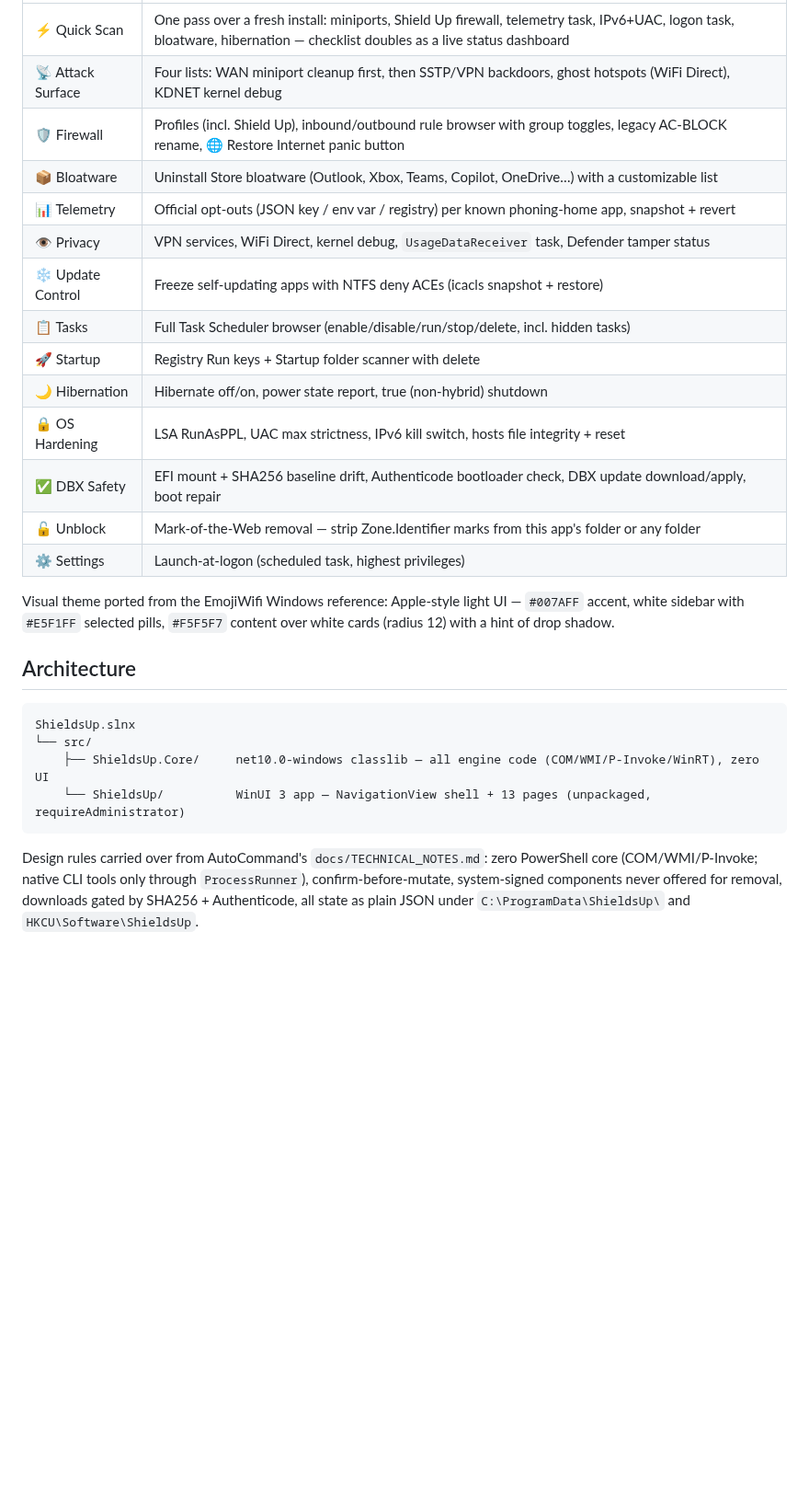
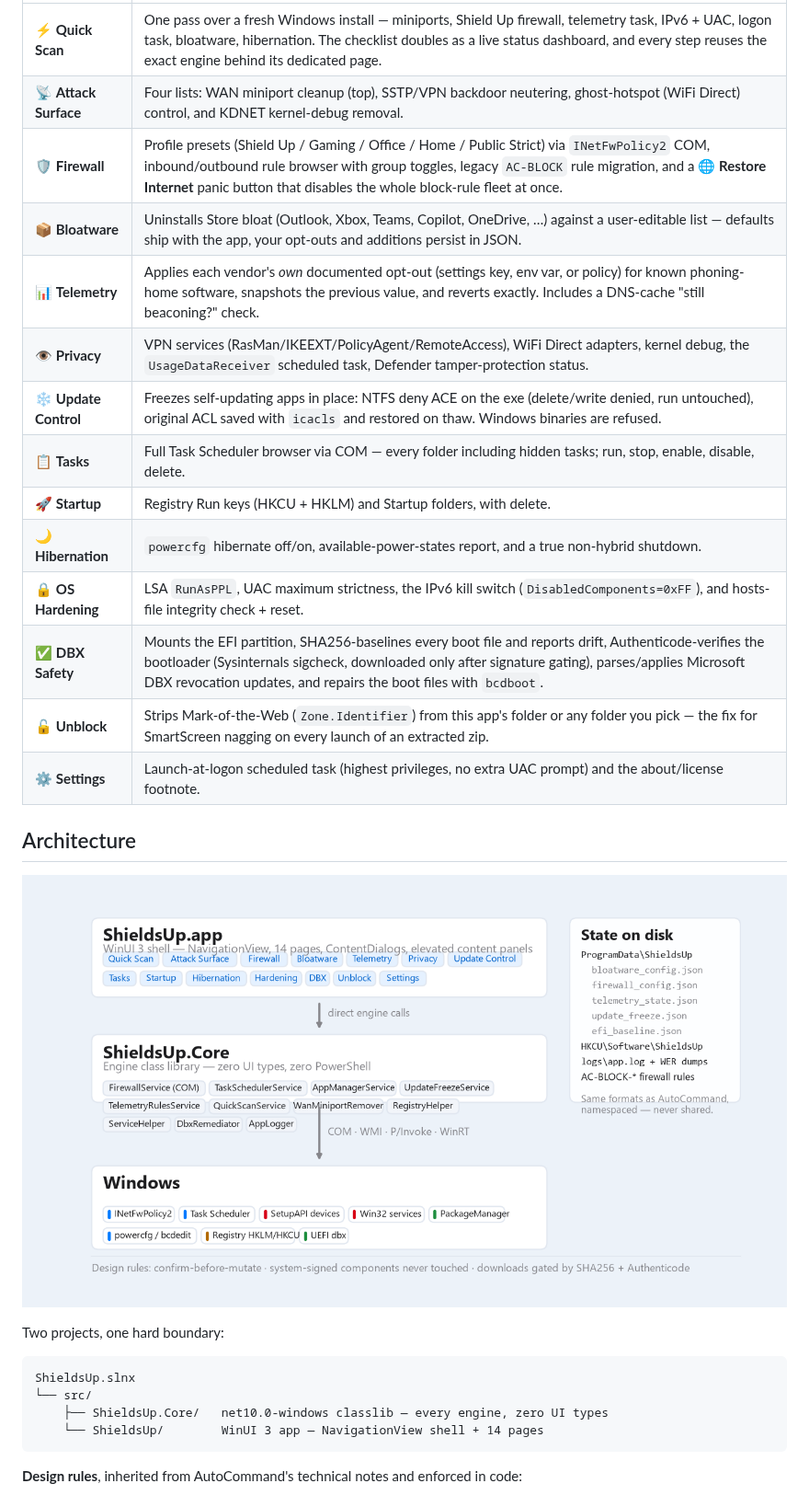
Before and after one commit to dparksports/shields-up, a Markdown page: README.md, the part around one of its changes. Shown at 92% size. Rendered like a GitHub page; pictures changed too: docs/img/architecture.png (added); blank space fills up the shorter version.

````diff
--- a/README.md
+++ b/README.md
@@ -11,34 +20,31 @@ process-monitor suite in tow.
 |---|---|
-| ⚡ Quick Scan | One pass over a fresh install: miniports, Shield Up firewall, telemetry task, IPv6+UAC, logon task, bloatware, hibernation — checklist doubles as a live status dashboard |
-| 📡 Attack Surface | Four lists: WAN miniport cleanup first, then SSTP/VPN backdoors, ghost hotspots (WiFi Direct), KDNET kernel debug |
-| 🛡 Firewall | Profiles (incl. Shield Up), inbound/outbound rule browser with group toggles, legacy AC-BLOCK rename, 🌐 Restore Internet panic button |
-| 📦 Bloatware | Uninstall Store bloatware (Outlook, Xbox, Teams, Copilot, OneDrive…) with a customizable list |
-| 📊 Telemetry | Official opt-outs (JSON key / env var / registry) per known phoning-home app, snapshot + revert |
-| 👁 Privacy | VPN services, WiFi Direct, kernel debug, `UsageDataReceiver` task, Defender tamper status |
-| ❄ Update Control | Freeze self-updating apps with NTFS deny ACEs (icacls snapshot + restore) |
-| 📋 Tasks | Full Task Scheduler browser (enable/disable/run/stop/delete, incl. hidden tasks) |
-| 🚀 Startup | Registry Run keys + Startup folder scanner with delete |
-| 🌙 Hibernation | Hibernate off/on, power state report, true (non-hybrid) shutdown |
-| 🔒 OS Hardening | LSA RunAsPPL, UAC max strictness, IPv6 kill switch, hosts file integrity + reset |
-| ✅ DBX Safety | EFI mount + SHA256 baseline drift, Authenticode bootloader check, DBX update download/apply, boot repair |
-| 🔓 Unblock | Mark-of-the-Web removal — strip Zone.Identifier marks from this app's folder or any folder |
-| ⚙ Settings | Launch-at-logon (scheduled task, highest privileges) |
-
-Visual theme ported from the EmojiWifi Windows reference: Apple-style light UI —
-`#007AFF` accent, white sidebar with `#E5F1FF` selected pills, `#F5F5F7` content over
-white cards (radius 12) with a hint of drop shadow.
+| ⚡ **Quick Scan** | One pass over a fresh Windows install — miniports, Shield Up firewall, telemetry task, IPv6 + UAC, logon task, bloatware, hibernation. The checklist doubles as a live status dashboard, and every step reuses the exact engine behind its dedicated page. |
+| 📡 **Attack Surface** | Four lists: WAN miniport cleanup (top), SSTP/VPN backdoor neutering, ghost-hotspot (WiFi Direct) control, and KDNET kernel-debug removal. |
+| 🛡 **Firewall** | Profile presets (Shield Up / Gaming / Office / Home / Public Strict) via `INetFwPolicy2` COM, inbound/outbound rule browser with group toggles, legacy `AC-BLOCK` rule migration, and a 🌐 **Restore Internet** panic button that disables the whole block-rule fleet at once. |
+| 📦 **Bloatware** | Uninstalls Store bloat (Outlook, Xbox, Teams, Copilot, OneDrive, …) against a user-editable list — defaults ship with the app, your opt-outs and additions persist in JSON. |
+| 📊 **Telemetry** | Applies each vendor's *own* documented opt-out (settings key, env var, or policy) for known phoning-home software, snapshots the previous value, and reverts exactly. Includes a DNS-cache "still beaconing?" check. |
+| 👁 **Privacy** | VPN services (RasMan/IKEEXT/PolicyAgent/RemoteAccess), WiFi Direct adapters, kernel debug, the `UsageDataReceiver` scheduled task, Defender tamper-protection status. |
+| ❄ **Update Control** | Freezes self-updating apps in place: NTFS deny ACE on the exe (delete/write denied, run untouched), original ACL saved with `icacls` and restored on thaw. Windows binaries are refused. |
+| 📋 **Tasks** | Full Task Scheduler browser via COM — every folder including hidden tasks; run, stop, enable, disable, delete. |
+| 🚀 **Startup** | Registry Run keys (HKCU + HKLM) and Startup folders, with delete. |
+| 🌙 **Hibernation** | `powercfg` hibernate off/on, available-power-states report, and a true non-hybrid shutdown. |
+| 🔒 **OS Hardening** | LSA `RunAsPPL`, UAC maximum strictness, the IPv6 kill switch (`DisabledComponents=0xFF`), and hosts-file integrity check + reset. |
+| ✅ **DBX Safety** | Mounts the EFI partition, SHA256-baselines every boot file and reports drift, Authenticode-verifies the bootloader (Sysinternals sigcheck, downloaded only after signature gating), parses/applies Microsoft DBX revocation updates, and repairs the boot files with `bcdboot`. |
+| 🔓 **Unblock** | Strips Mark-of-the-Web (`Zone.Identifier`) from this app's folder or any folder you pick — the fix for SmartScreen nagging on every launch of an extracted zip. |
+| ⚙ **Settings** | Launch-at-logon scheduled task (highest privileges, no extra UAC prompt) and the about/license footnote. |
 
 ## Architecture
+
+![Architecture](docs/img/architecture.png)
+
+Two projects, one hard boundary:
 
 ```
 ShieldsUp.slnx
 └── src/
-    ├── ShieldsUp.Core/     net10.0-windows classlib — all engine code (COM/WMI/P-Invoke/WinRT), zero UI
-    └── ShieldsUp/          WinUI 3 app — NavigationView shell + 13 pages (unpackaged, requireAdministrator)
+    ├── ShieldsUp.Core/   net10.0-windows classlib — every engine, zero UI types
+    └── ShieldsUp/        WinUI 3 app — NavigationView shell + 14 pages
 ```
 
-Design rules carried over from AutoCommand's `docs/TECHNICAL_NOTES.md`: zero PowerShell
-core (COM/WMI/P-Invoke; native CLI tools only through `ProcessRunner`), confirm-before-mutate,
-system-signed components never offered for removal, downloads gated by SHA256 + Authenticode,
-all state as plain JSON under `C:\ProgramData\ShieldsUp\` and `HKCU\Software\ShieldsUp`.
+**Design rules**, inherited from AutoCommand's technical notes and enforced in code:
 
````
Also changed, not shown: other parts of README.md (+61 -33 lines), docs/img/features.png (added), docs/img/hero.png (added), 2 other files.
